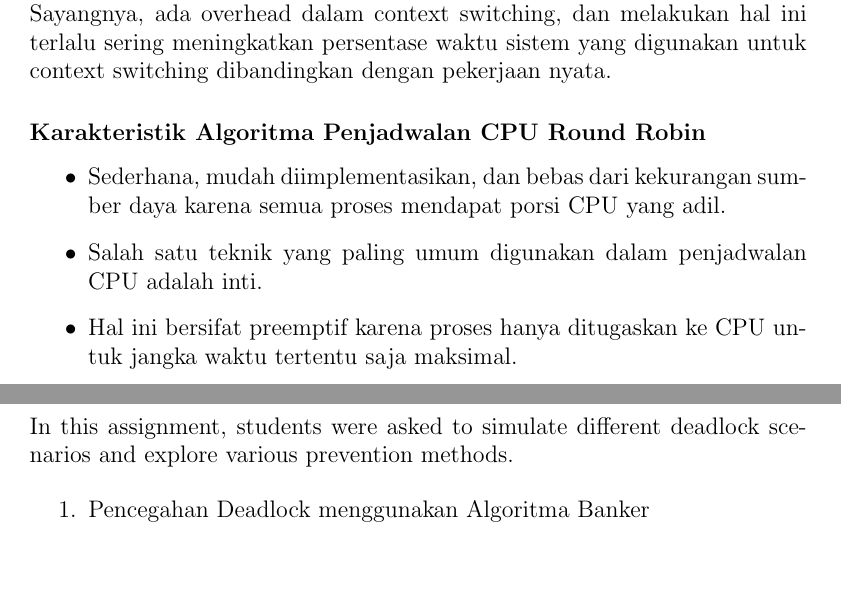
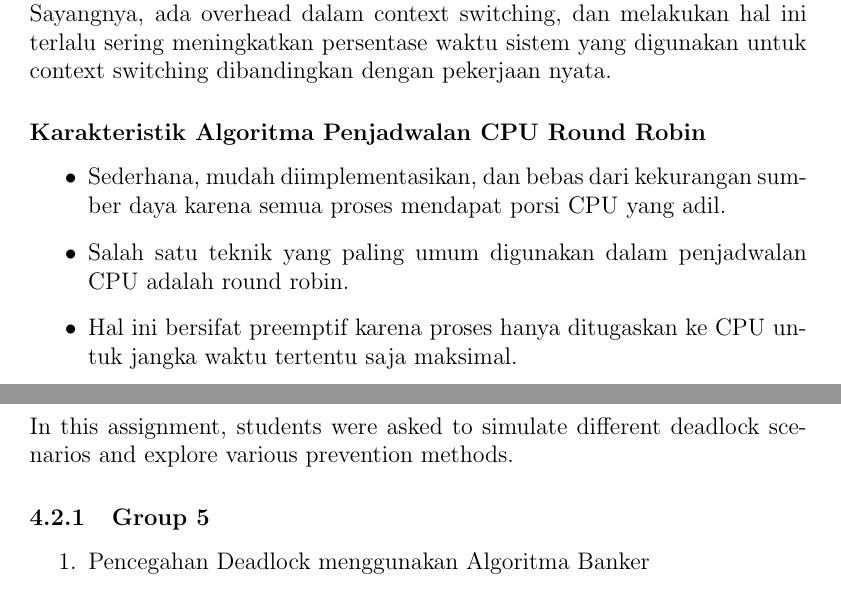
Before and after one commit to Khawaritzmi/os_report_mid2024, a LaTeX document (b_class/main.tex): two parts of pages 7 and 14 of 20, joined at a grey line, cut so that both start at the same text, the shorter picture padded with empty space. Compiled offline with pdfLaTeX.

Commit message:
Memperbaiki penulisan kata serapan di gambar round robin, memperbaiki penjelasan, dan menambahkan subsubsection untuk Group 5

```diff
--- a/b_class/main.tex
+++ b/b_class/main.tex
@@ -84,7 +84,7 @@ Processes are a central concept in operating systems. This section covers:
 		\subsubsection*{Karakteristik Algoritma Penjadwalan CPU Round Robin}
 		\begin{itemize}
 			\item Sederhana, mudah diimplementasikan, dan bebas dari kekurangan sumber daya karena semua proses mendapat porsi CPU yang adil.
-			\item Salah satu teknik yang paling umum digunakan dalam penjadwalan CPU adalah inti.
+			\item Salah satu teknik yang paling umum digunakan dalam penjadwalan CPU adalah round robin.
 			\item Hal ini bersifat preemptif karena proses hanya ditugaskan ke CPU untuk jangka waktu tertentu saja maksimal.
 			\item Kerugiannya adalah lebih besarnya biaya overhead pelestarian konteks.
 		\end{itemize}
@@ -340,6 +341,8 @@ Tabel \ref{tab:hasil_perbandingan} menunjukkan hasil perbandingan antara algorit
 \subsection{Assignment 2: Deadlock Handling}
 In this assignment, students were asked to simulate different deadlock scenarios and explore various prevention methods.
 
+\subsubsection{Group 5}
+
 \begin{enumerate}
     \item Pencegahan Deadlock menggunakan Algoritma Banker
     \item Pencegahan Deadlock melalui Pengecekan Sumber Daya
```
Also changed, not shown: b_class/asset/Round Robin Diagram.png (deleted), b_class/asset/Round Robin diagram.jpg (added), b_class/main.tex (3 more changed lines).
